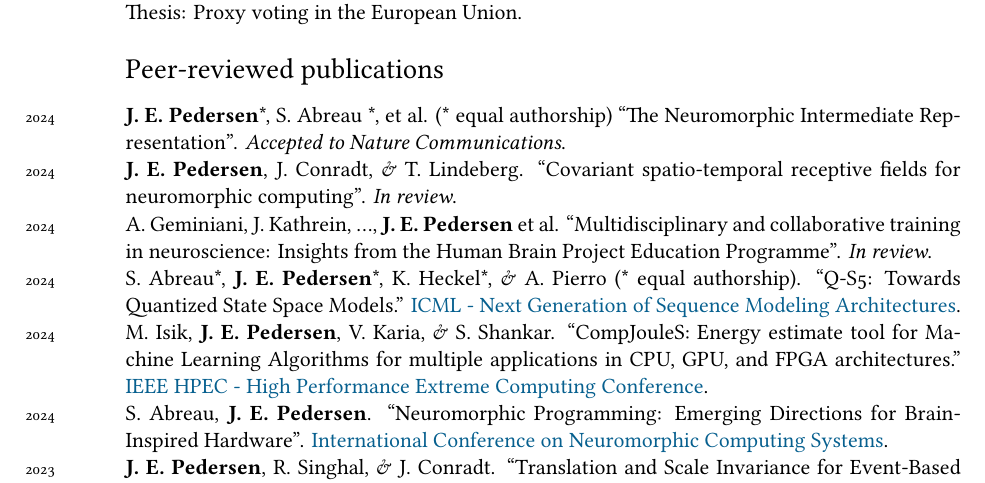
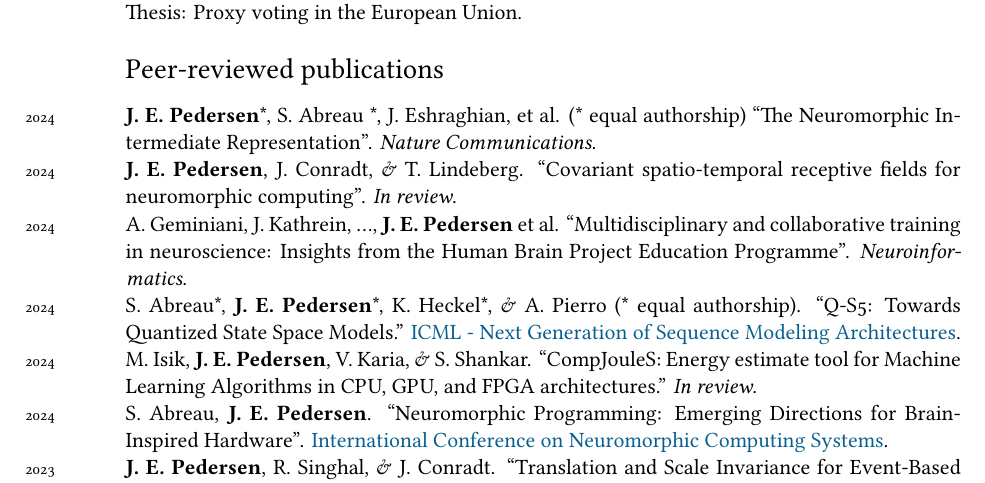
Before and after one commit to Jegp/cv, a LaTeX CV (CV_en.tex): part of page 1 of 2, cut so that both start at the same text. Compiled offline with XeLaTeX; a missing font is replaced by an installed copy or a similar font.

Commit message:
Updated publications

```diff
--- a/CV_en.tex
+++ b/CV_en.tex
@@ -103,15 +103,15 @@ Thesis: Proxy voting in the European Union.
 \section*{Peer-reviewed publications}
 \noindent
 
-\years{2024}\textbf{J. E. Pedersen}*, S. Abreau *, et al. (* equal authorship) ``The Neuromorphic Intermediate Representation''.
-\emph{Accepted to Nature Communications}. \\
+\years{2024}\textbf{J. E. Pedersen}*, S. Abreau *, J. Eshraghian, et al. (* equal authorship) ``The Neuromorphic Intermediate Representation''.
+\emph{Nature Communications}. \\
 \years{2024}\textbf{J. E. Pedersen}, J. Conradt, \& T. Lindeberg. ``Covariant spatio-temporal receptive fields for neuromorphic computing''. \emph{In review}. \\
-\years{2024} A. Geminiani, J. Kathrein, ..., \textbf{J. E. Pedersen} et al. ``Multidisciplinary and collaborative training in neuroscience: Insights from the Human Brain Project Education Programme''. \textit{In review}. \\
+\years{2024} A. Geminiani, J. Kathrein, ..., \textbf{J. E. Pedersen} et al. ``Multidisciplinary and collaborative training in neuroscience: Insights from the Human Brain Project Education Programme''. \textit{Neuroinformatics}. \\
 \years{2024} S. Abreau*, \textbf{J. E. Pedersen}*, K. Heckel*, \& A. Pierro (* equal authorship). ``Q-S5: Towards Quantized State Space Models.''
 \href{https://icml.cc/virtual/2024/workshop/29962}{ICML - Next Generation of Sequence Modeling Architectures}. \\
 \years{2024} M. Isik, \textbf{J. E. Pedersen}, V. Karia, \& S. Shankar.
-``CompJouleS: Energy estimate tool for Machine Learning Algorithms for multiple applications in CPU, GPU, and FPGA architectures.''
-\href{https://ieee-hpec.org/}{IEEE HPEC - High Performance Extreme Computing Conference}. \\
+``CompJouleS: Energy estimate tool for Machine Learning Algorithms in CPU, GPU, and FPGA architectures.''
+\textit{In review}. \\
 \years{2024} S. Abreau, \textbf{J. E. Pedersen}.
 ``Neuromorphic Programming: Emerging Directions for Brain-Inspired Hardware''.
 \href{https://iconsneuromorphic.cc/}{International Conference on Neuromorphic Computing Systems}. \\
```
